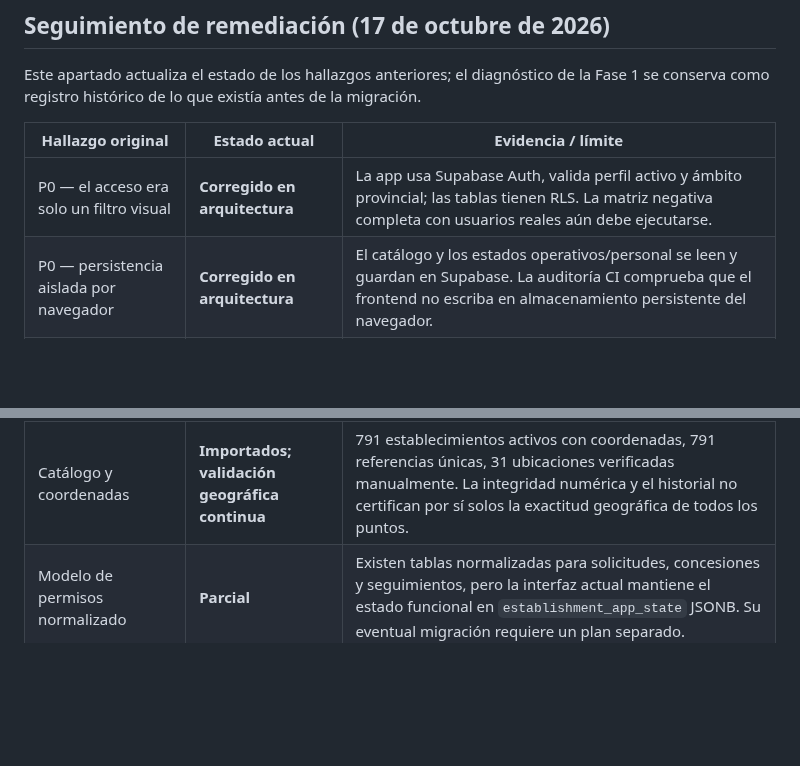
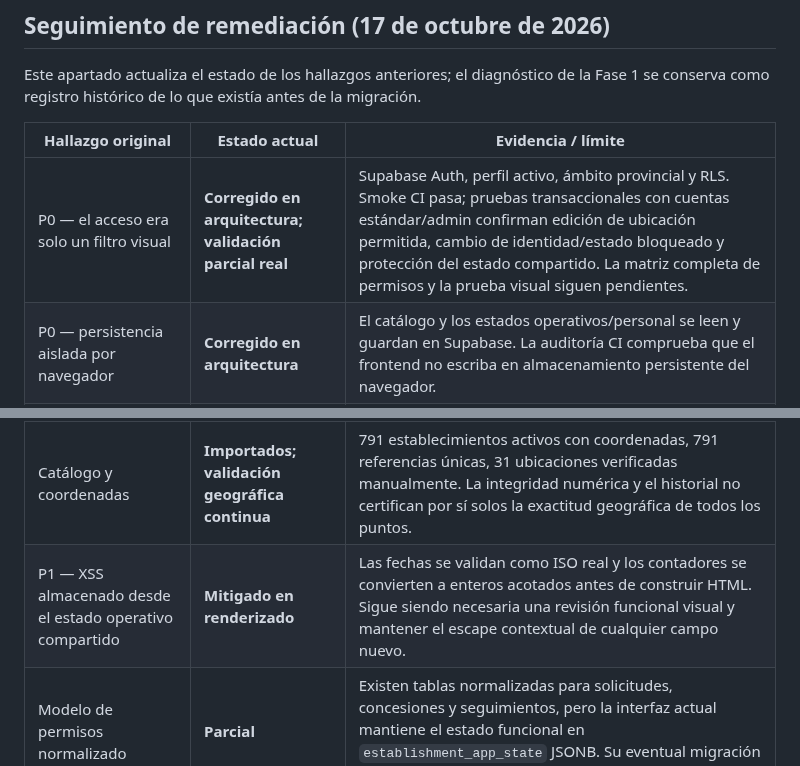
Before and after one commit to danytf/mapas, a Markdown page: docs/AUDITORIA_TECNICA_FASE1.md, 2 parts joined by grey strips. GitHub-like rendering; blank space fills up the shorter version.

Commit message:
Document security fixes and remaining validation gates

```diff
--- a/docs/AUDITORIA_TECNICA_FASE1.md
+++ b/docs/AUDITORIA_TECNICA_FASE1.md
@@ -125,11 +125,12 @@ Este apartado actualiza el estado de los hallazgos anteriores; el diagnóstico d
 
 | Hallazgo original | Estado actual | Evidencia / límite |
 |---|---|---|
-| P0 — el acceso era solo un filtro visual | **Corregido en arquitectura** | La app usa Supabase Auth, valida perfil activo y ámbito provincial; las tablas tienen RLS. La matriz negativa completa con usuarios reales aún debe ejecutarse. |
+| P0 — el acceso era solo un filtro visual | **Corregido en arquitectura; validación parcial real** | Supabase Auth, perfil activo, ámbito provincial y RLS. Smoke CI pasa; pruebas transaccionales con cuentas estándar/admin confirman edición de ubicación permitida, cambio de identidad/estado bloqueado y protección del estado compartido. La matriz completa de permisos y la prueba visual siguen pendientes. |
 | P0 — persistencia aislada por navegador | **Corregido en arquitectura** | El catálogo y los estados operativos/personal se leen y guardan en Supabase. La auditoría CI comprueba que el frontend no escriba en almacenamiento persistente del navegador. |
 | P1 — identificadores numéricos y nombres | **Corregido para el catálogo maestro** | `removed` y `reviewed` se guardan con UUID para establecimientos maestros; el estado antiguo por nombre se normaliza al cargar. Los puntos personalizados conservan una clave basada en su nombre porque no tienen UUID maestro. |
 | P1 — importador JSON legacy | **Retirado** | La interfaz ya no ofrece importar copias antiguas; se evita reintroducir estados de prueba. El catálogo maestro no se actualiza desde exportaciones JSON. |
 | Catálogo y coordenadas | **Importados; validación geográfica continua** | 791 establecimientos activos con coordenadas, 791 referencias únicas, 31 ubicaciones verificadas manualmente. La integridad numérica y el historial no certifican por sí solos la exactitud geográfica de todos los puntos. |
+| P1 — XSS almacenado desde el estado operativo compartido | **Mitigado en renderizado** | Las fechas se validan como ISO real y los contadores se convierten a enteros acotados antes de construir HTML. Sigue siendo necesaria una revisión funcional visual y mantener el escape contextual de cualquier campo nuevo. |
 | Modelo de permisos normalizado | **Parcial** | Existen tablas normalizadas para solicitudes, concesiones y seguimientos, pero la interfaz actual mantiene el estado funcional en `establishment_app_state` JSONB. Su eventual migración requiere un plan separado. |
 | Backups y recuperación | **Pendiente de prueba** | Hay instrucciones documentadas para exportar la base de datos con Supabase CLI. No se ha realizado una restauración aislada desde esta integración. |
 
```
